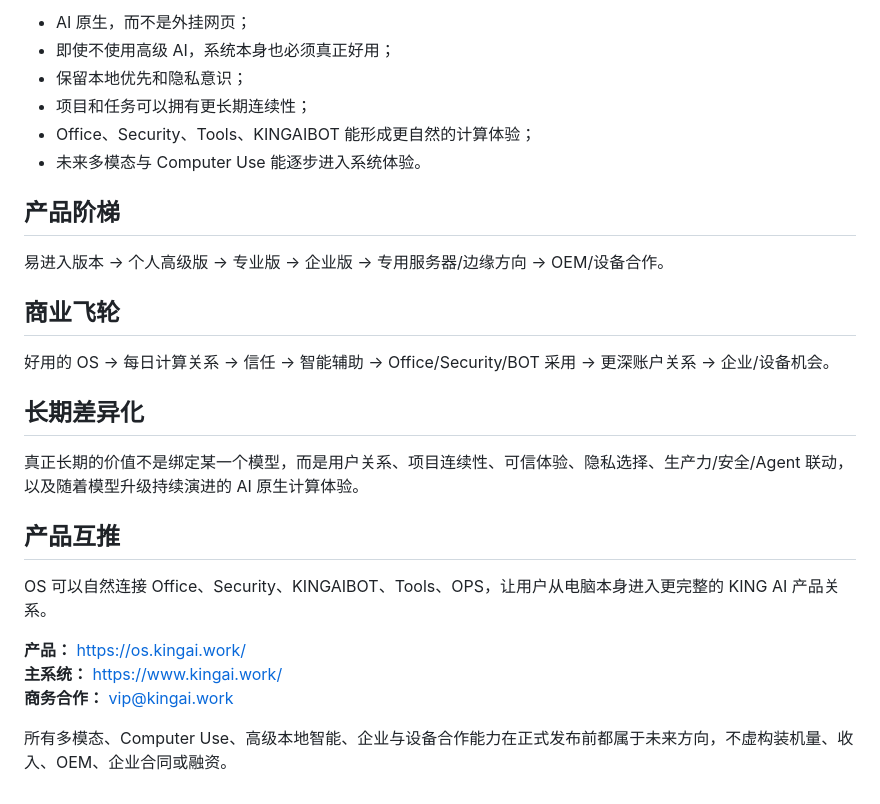
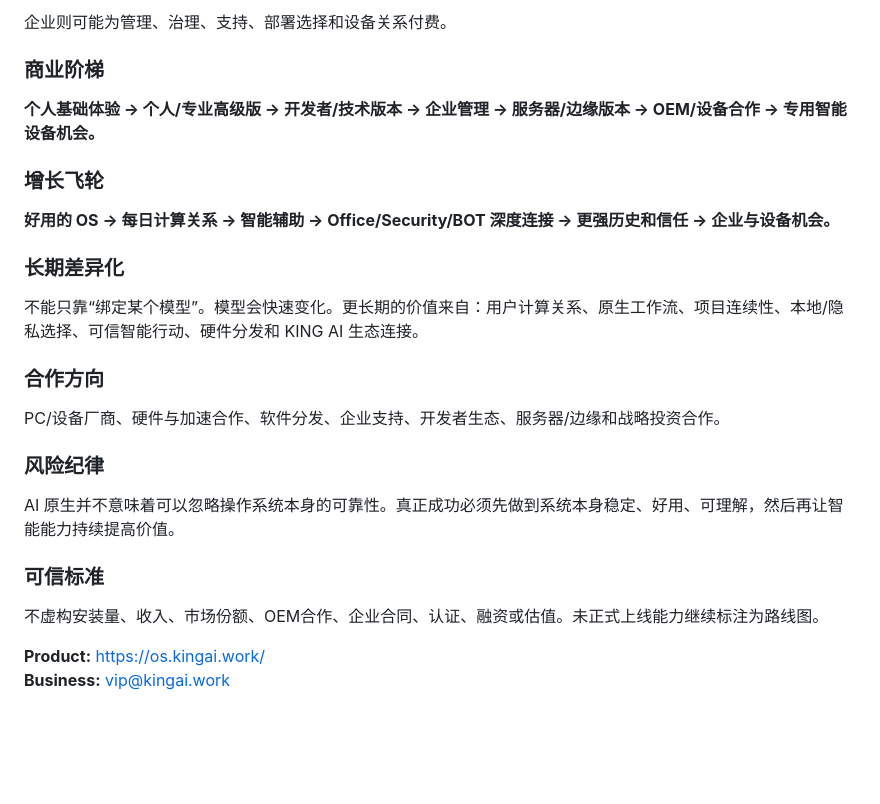
Before and after one commit to kingaiwork/KINGAIOS, a Markdown page: BUSINESS.md, the part around one of its changes. GitHub-like rendering; blank space fills up the shorter version.

```diff
--- a/BUSINESS.md
+++ b/BUSINESS.md
@@ -122,29 +104,29 @@ KINGAI OS 的机会不是“在传统系统里加一个聊天机器人”，而
 
-- AI 原生，而不是外挂网页；
-- 即使不使用高级 AI，系统本身也必须真正好用；
-- 保留本地优先和隐私意识；
-- 项目和任务可以拥有更长期连续性；
-- Office、Security、Tools、KINGAIBOT 能形成更自然的计算体验；
-- 未来多模态与 Computer Use 能逐步进入系统体验。
+企业则可能为管理、治理、支持、部署选择和设备关系付费。
 
-## 产品阶梯
+### 商业阶梯
 
-易进入版本 → 个人高级版 → 专业版 → 企业版 → 专用服务器/边缘方向 → OEM/设备合作。
+**个人基础体验 → 个人/专业高级版 → 开发者/技术版本 → 企业管理 → 服务器/边缘版本 → OEM/设备合作 → 专用智能设备机会。**
 
-## 商业飞轮
+### 增长飞轮
 
-好用的 OS → 每日计算关系 → 信任 → 智能辅助 → Office/Security/BOT 采用 → 更深账户关系 → 企业/设备机会。
+**好用的 OS → 每日计算关系 → 智能辅助 → Office/Security/BOT 深度连接 → 更强历史和信任 → 企业与设备机会。**
 
-## 长期差异化
+### 长期差异化
 
-真正长期的价值不是绑定某一个模型，而是用户关系、项目连续性、可信体验、隐私选择、生产力/安全/Agent 联动，以及随着模型升级持续演进的 AI 原生计算体验。
+不能只靠“绑定某个模型”。模型会快速变化。更长期的价值来自：用户计算关系、原生工作流、项目连续性、本地/隐私选择、可信智能行动、硬件分发和 KING AI 生态连接。
 
-## 产品互推
+### 合作方向
 
-OS 可以自然连接 Office、Security、KINGAIBOT、Tools、OPS，让用户从电脑本身进入更完整的 KING AI 产品关系。
+PC/设备厂商、硬件与加速合作、软件分发、企业支持、开发者生态、服务器/边缘和战略投资合作。
 
-**产品：** https://os.kingai.work/
-**主系统：** https://www.kingai.work/
-**商务合作：** vip@kingai.work
+### 风险纪律
 
-所有多模态、Computer Use、高级本地智能、企业与设备合作能力在正式发布前都属于未来方向，不虚构装机量、收入、OEM、企业合同或融资。
+AI 原生并不意味着可以忽略操作系统本身的可靠性。真正成功必须先做到系统本身稳定、好用、可理解，然后再让智能能力持续提高价值。
+
+### 可信标准
+
+不虚构安装量、收入、市场份额、OEM合作、企业合同、认证、融资或估值。未正式上线能力继续标注为路线图。
+
+**Product:** https://os.kingai.work/
+**Business:** vip@kingai.work
```
Also changed, not shown: other parts of BUSINESS.md (+64 -82 lines).
